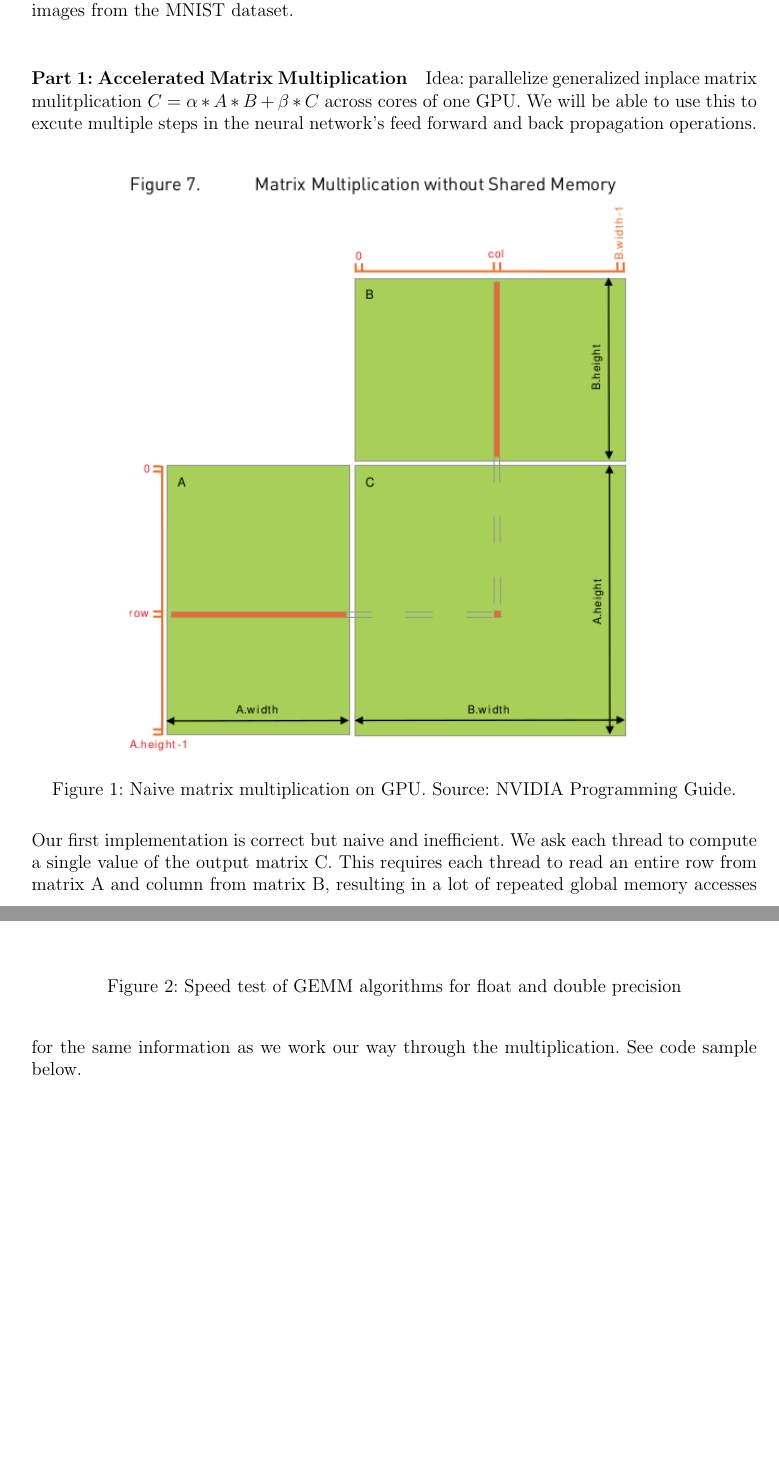
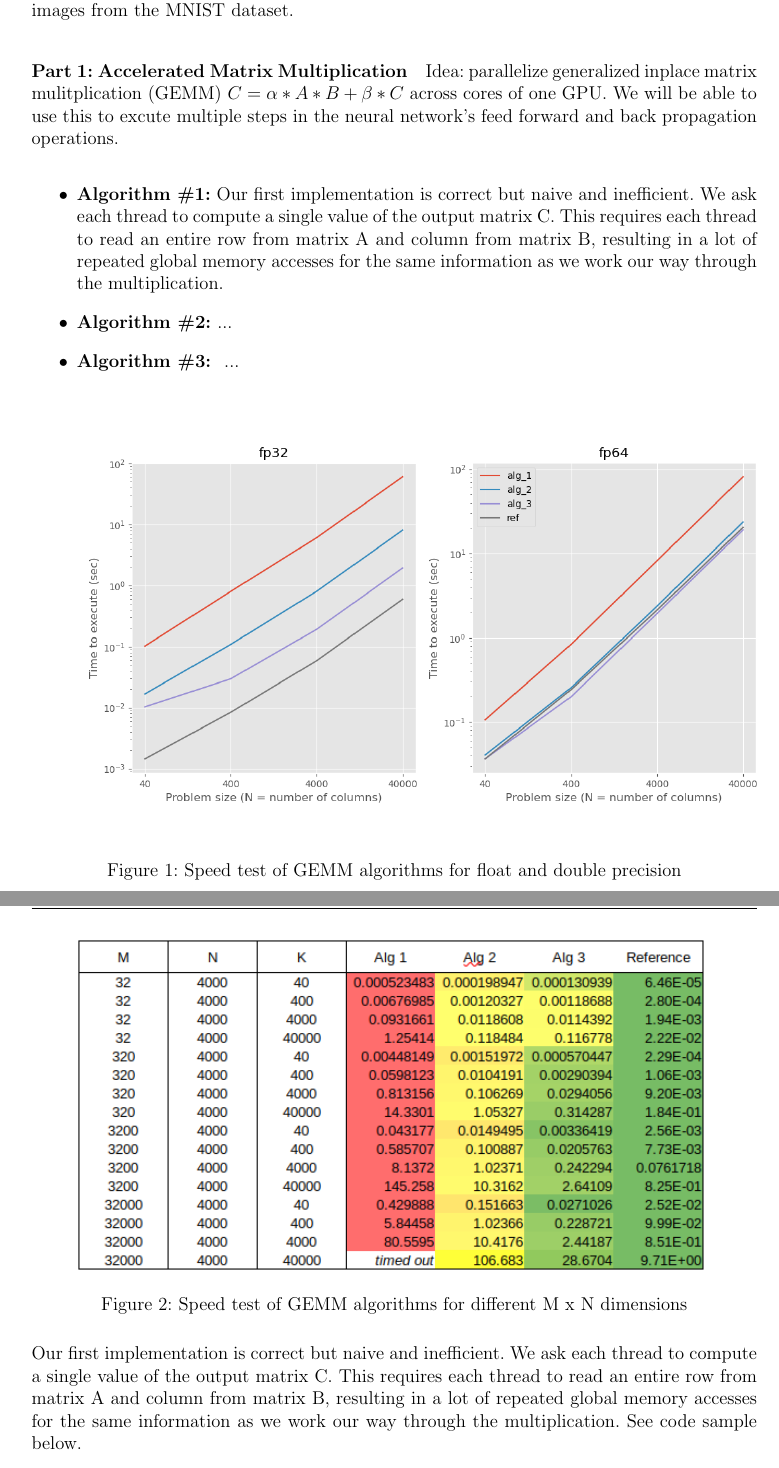
Before and after one commit to jelc53/parallel, a LaTeX document (project/docs/final_report.tex): two parts of pages 1 and 2 of 12, joined at a grey line, cut so that both start at the same text, the shorter picture padded with empty space. Compiled offline with pdfLaTeX.

Commit message:
Finalized benchmarking section minus commentary

```diff
--- a/project/docs/final_report.tex
+++ b/project/docs/final_report.tex
@@ -21,20 +21,33 @@ matrix-matrix operations across four GPUs. Our neural network will be used
 to identify digits from hand-written images from the MNIST dataset.
 
 \paragraph{Part 1: Accelerated Matrix Multiplication} Idea: parallelize generalized
-inplace matrix mulitplication $C = \alpha*A*B + \beta*C$ across cores of one GPU. We
+inplace matrix mulitplication (GEMM) $C = \alpha*A*B + \beta*C$ across cores of one GPU. We
 will be able to use this to excute multiple steps in the neural network's feed forward
 and back propagation operations.
 
-\begin{figure}[!htbp]
-    \centering
-    \includegraphics[scale=0.7]{gemm_naive.png}
-    \caption{Naive matrix multiplication on GPU. Source: NVIDIA Programming Guide.}
-\end{figure}
+\begin{itemize}
+    \item \textbf{Algorithm \#1:} Our first implementation is correct but naive and
+    inefficient. We ask each thread to compute a single value of the output matrix
+    C. This requires each thread to read an entire row from matrix A and column from
+    matrix B, resulting in a lot of repeated global memory accesses for the same
+    information as we work our way through the multiplication.
+
+    \item \textbf{Algorithm \#2:} ...
+
+    \item \textbf{Algorithm \#3: } ...
+
+\end{itemize}
 
 \begin{figure}[!htbp]
     \centering
     \includegraphics[scale=0.6]{speed_alg_vs_problem_size.png}
     \caption{Speed test of GEMM algorithms for float and double precision}
+\end{figure}
+
+\begin{figure}[!htbp]
+    \centering
+    \includegraphics[scale=0.7]{speed_alg_vs_dimensions.png}
+    \caption{Speed test of GEMM algorithms for different M x N dimensions}
 \end{figure}
 
 Our first implementation is correct but naive and inefficient. We ask each thread to
```
Also changed, not shown: project/docs/final_report.pdf, project/docs/speed_alg_vs_dimensions.png (added).
